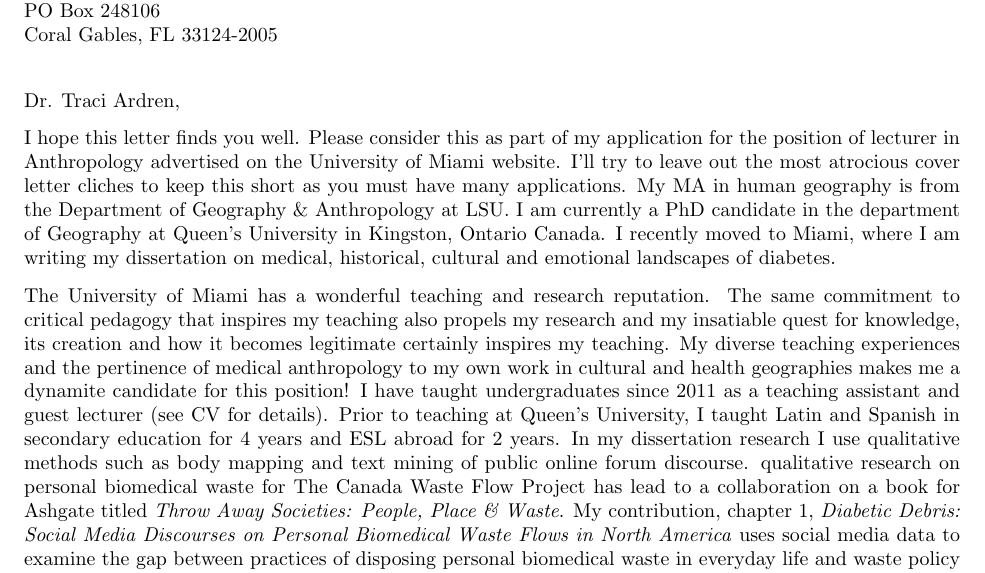
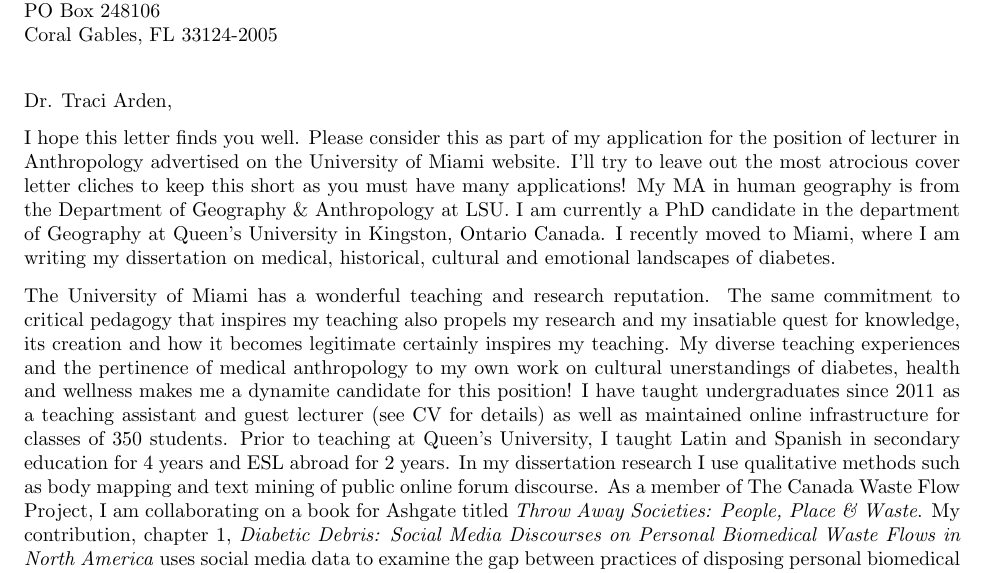
Before and after one commit to gentryhanks/AcademiaApplications, a LaTeX letter (cover_letter_1.tex): part of the page, cut so that both start at the same text. Compiled offline with pdfLaTeX.

Commit message:
edited typos

```diff
--- a/cover_letter_1.tex
+++ b/cover_letter_1.tex
@@ -19,7 +19,7 @@
 %	PACKAGES AND OTHER DOCUMENT CONFIGURATIONS
 %----------------------------------------------------------------------------------------
 
-\documentclass[10.5pt]{letter} % Default font size of the document, change to 10pt to fit more text
+\documentclass[10pt]{letter} % Default font size of the document, change to 10pt to fit more text
 
 %\usepackage{newcent} % Default font is the New Century Schoolbook PostScript font
 \usepackage{helvet} % Uncomment this (while commenting out the above line) to use the Helvetica font
@@ -63,15 +63,14 @@ Miami, FL 33177 \\
 %	LETTER CONTENT SECTION
 %----------------------------------------------------------------------------------------
 
-\opening{Dr. Traci Ardren,}
+\opening{Dr. Traci Arden,}
 
 %PARAGRAPH ONE:
-I hope this letter finds you well. Please consider this as part of my application for the position of lecturer in Anthropology advertised on the University of Miami website. I'll try to leave out the most atrocious cover letter cliches to keep this short as you must have many applications. My MA in human geography is from the Department of Geography \& Anthropology at LSU. I am currently a PhD candidate in the department of Geography at Queen's University in Kingston, Ontario Canada. I recently moved to Miami, where I am writing my dissertation on medical, historical, cultural and emotional landscapes of diabetes.
+I hope this letter finds you well. Please consider this as part of my application for the position of lecturer in Anthropology advertised on the University of Miami website. I'll try to leave out the most atrocious cover letter cliches to keep this short as you must have many applications! My MA in human geography is from the Department of Geography \& Anthropology at LSU. I am currently a PhD candidate in the department of Geography at Queen's University in Kingston, Ontario Canada. I recently moved to Miami, where I am writing my dissertation on medical, historical, cultural and emotional landscapes of diabetes.
 %PARAGRAPH TWO:
 
-The University of Miami has a wonderful teaching and research reputation. The same commitment to critical pedagogy that inspires my teaching also propels my research and my insatiable quest for knowledge, its creation and how it becomes legitimate certainly inspires my teaching. My diverse teaching experiences and the pertinence of medical anthropology to my own work in cultural and health geographies makes me a dynamite candidate for this position!
-I have taught undergraduates since 2011 as a teaching assistant and guest lecturer (see CV for details). Prior to teaching at Queen's University, I taught Latin and Spanish in secondary education for 4 years and ESL abroad for 2 years.
-In my dissertation research I use qualitative methods such as body mapping and text mining of public online forum discourse. qualitative research on personal biomedical waste for The Canada Waste Flow Project has lead to a collaboration on a book for Ashgate titled \textit{Throw Away Societies: People, Place \& Waste}. My contribution, chapter 1, \textit{Diabetic Debris: Social Media Discourses on Personal Biomedical Waste Flows in North America} uses social media data to examine the gap between practices of disposing personal biomedical waste in everyday life and waste policy in North America.
+The University of Miami has a wonderful teaching and research reputation. The same commitment to critical pedagogy that inspires my teaching also propels my research and my insatiable quest for knowledge, its creation and how it becomes legitimate certainly inspires my teaching. My diverse teaching experiences and the pertinence of medical anthropology to my own work on cultural unerstandings of diabetes, health and wellness makes me a dynamite candidate for this position! I have taught undergraduates since 2011 as a teaching assistant and guest lecturer (see CV for details) as well as maintained online infrastructure for classes of 350 students. Prior to teaching at Queen's University, I taught Latin and Spanish in secondary education for 4 years and ESL abroad for 2 years.
+In my dissertation research I use qualitative methods such as body mapping and text mining of public online forum discourse. As a member of The Canada Waste Flow Project, I am collaborating on a book for Ashgate titled \textit{Throw Away Societies: People, Place \& Waste}. My contribution, chapter 1, \textit{Diabetic Debris: Social Media Discourses on Personal Biomedical Waste Flows in North America} uses social media data to examine the gap between practices of disposing personal biomedical waste in everyday life and waste policy in North America.
 
 %PARAGRAPH THREE:
 If I have piqued your interest and you feel I am a qualified and appropriate candidate for this position, I would be quite keen to meet with you. Contact information for my references is included in my CV, but please do let me know if you would like me to request that a letter from each be sent under separate cover. Upon your request, I am more than willing to send additional materials. I look forward to hearing from you.
```
Also changed, not shown: cover_letter_1.pdf, 2 other files.
